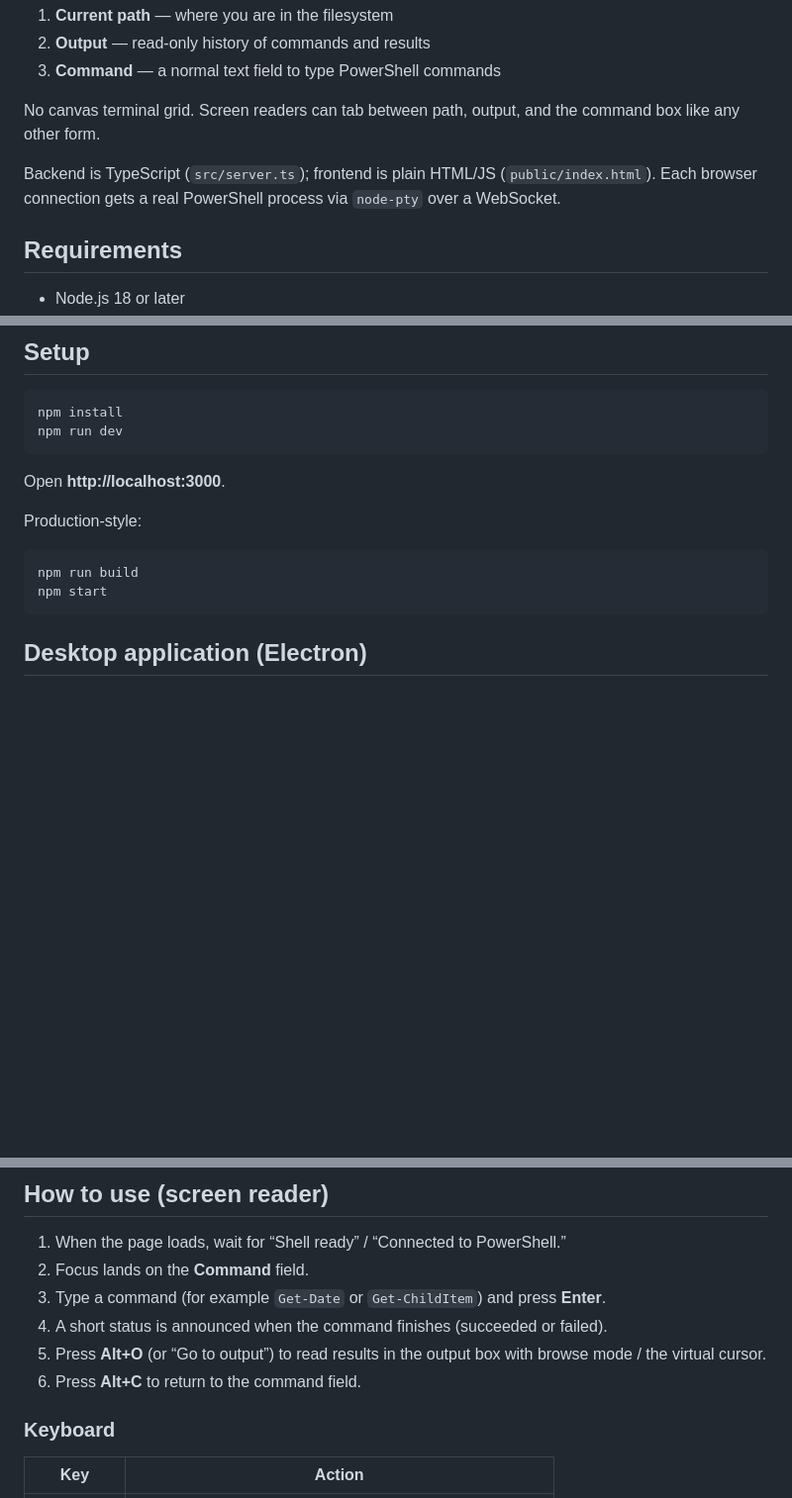
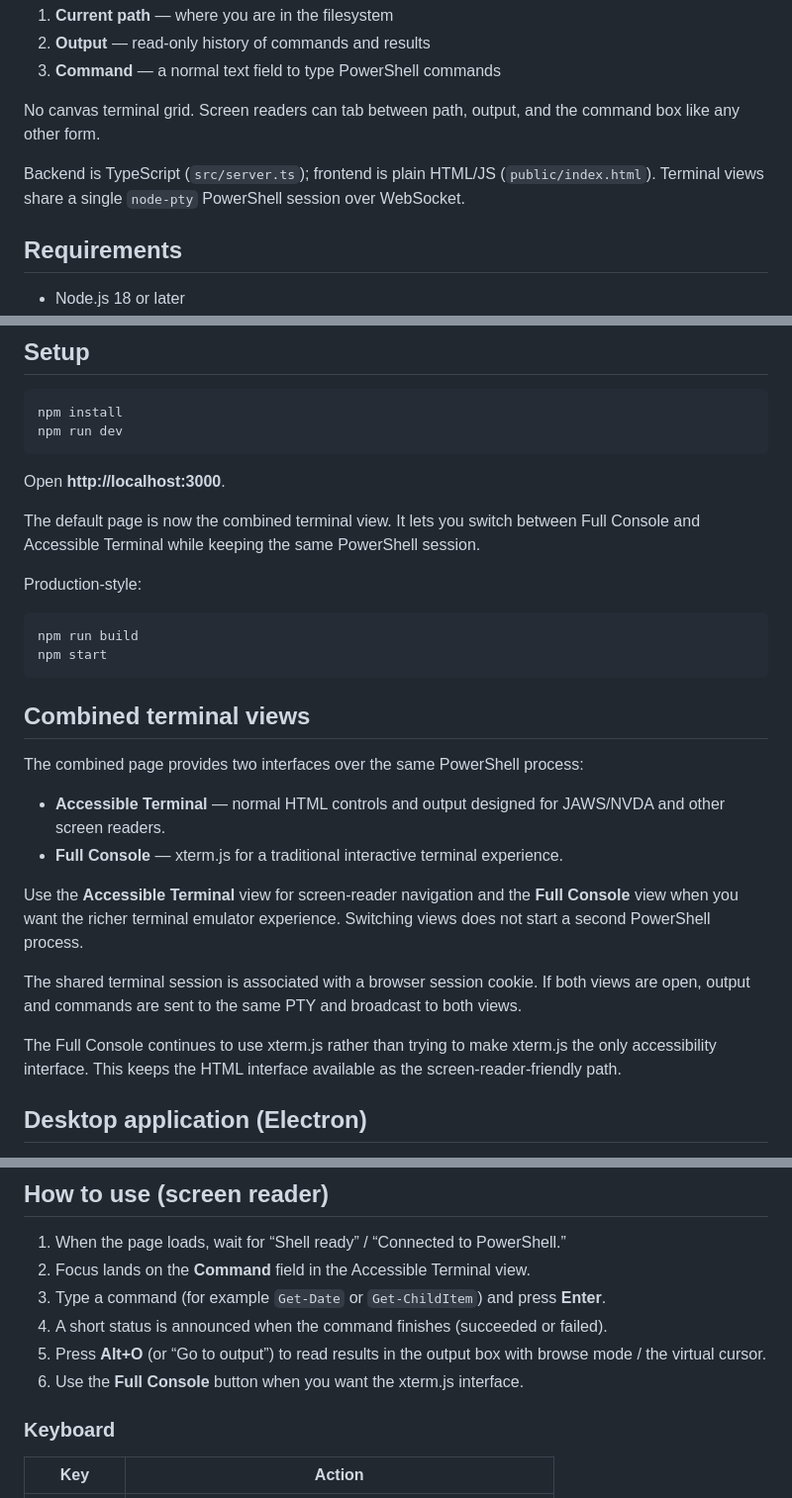
Before and after one commit to mtigzoe/accessible-terminal-app, a Markdown page: README.md, 3 parts joined by grey strips. Shown at 99% size. Drawn GitHub-style; blank space fills up the shorter version.

Commit message:
Document shared hybrid terminal views

````diff
--- a/README.md
+++ b/README.md
@@ -8,7 +8,7 @@ A simple browser shell built for screen readers. Three clear regions:
 
 No canvas terminal grid. Screen readers can tab between path, output, and the command box like any other form.
 
-Backend is TypeScript (`src/server.ts`); frontend is plain HTML/JS (`public/index.html`). Each browser connection gets a real PowerShell process via `node-pty` over a WebSocket.
+Backend is TypeScript (`src/server.ts`); frontend is plain HTML/JS (`public/index.html`). Terminal views share a single `node-pty` PowerShell session over WebSocket.
 
 ## Requirements
 
@@ -29,12 +29,27 @@ npm run dev
 
 Open **http://localhost:3000**.
 
+The default page is now the combined terminal view. It lets you switch between Full Console and Accessible Terminal while keeping the same PowerShell session.
+
 Production-style:
 
 ```bash
 npm run build
 npm start
 ```
+
+## Combined terminal views
+
+The combined page provides two interfaces over the same PowerShell process:
+
+- **Accessible Terminal** — normal HTML controls and output designed for JAWS/NVDA and other screen readers.
+- **Full Console** — xterm.js for a traditional interactive terminal experience.
+
+Use the **Accessible Terminal** view for screen-reader navigation and the **Full Console** view when you want the richer terminal emulator experience. Switching views does not start a second PowerShell process.
+
+The shared terminal session is associated with a browser session cookie. If both views are open, output and commands are sent to the same PTY and broadcast to both views.
+
+The Full Console continues to use xterm.js rather than trying to make xterm.js the only accessibility interface. This keeps the HTML interface available as the screen-reader-friendly path.
 
 ## Desktop application (Electron)
 
@@ -167,11 +182,11 @@ Open **Settings → Natural language shell (nlsh / Ollama)**. The application ca
 ## How to use (screen reader)
 
 1. When the page loads, wait for “Shell ready” / “Connected to PowerShell.”
-2. Focus lands on the **Command** field.
+2. Focus lands on the **Command** field in the Accessible Terminal view.
 3. Type a command (for example `Get-Date` or `Get-ChildItem`) and press **Enter**.
 4. A short status is announced when the command finishes (succeeded or failed).
 5. Press **Alt+O** (or “Go to output”) to read results in the output box with browse mode / the virtual cursor.
-6. Press **Alt+C** to return to the command field.
+6. Use the **Full Console** button when you want the xterm.js interface.
 
 ### Keyboard
 
````
